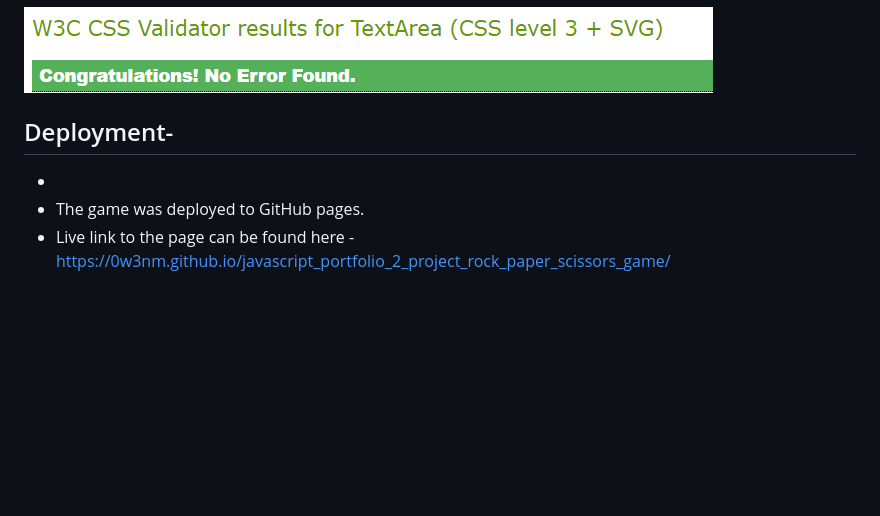
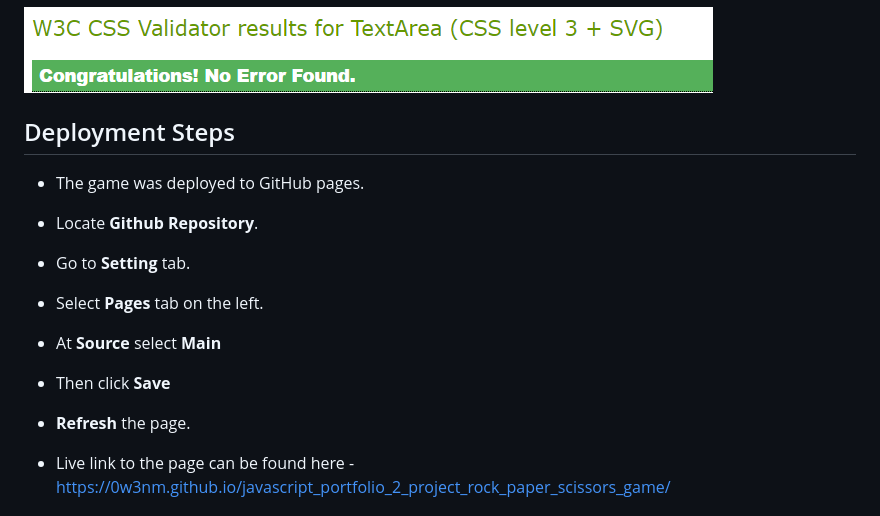
Before and after one commit to 0w3nM/javascript_portfolio_2_project_rock_paper_scissors_game, a Markdown page: README.md, the part around the change printed below. Drawn GitHub-style; blank space fills up the shorter version.

Commit message:
Updated deployment section on README

```diff
--- a/README.md
+++ b/README.md
@@ -124,10 +124,17 @@ This alert is for when both user and oopenet pick the same option.
 
 ![css result](assets/images/css_validation.png)
 
-## Deployment-
+## Deployment Steps
 
--
 - The game was deployed to GitHub pages.
+
+- Locate **Github Repository**.
+- Go to **Setting** tab.
+- Select **Pages** tab on the left.
+- At **Source** select **Main**
+- Then click **Save**
+- **Refresh** the page.
+
 - Live link to the page can be found here -https://0w3nm.github.io/javascript_portfolio_2_project_rock_paper_scissors_game/
 
 ## Web Browser used -
```
Also changed, not shown: other parts of README.md (+18 -18 lines).
